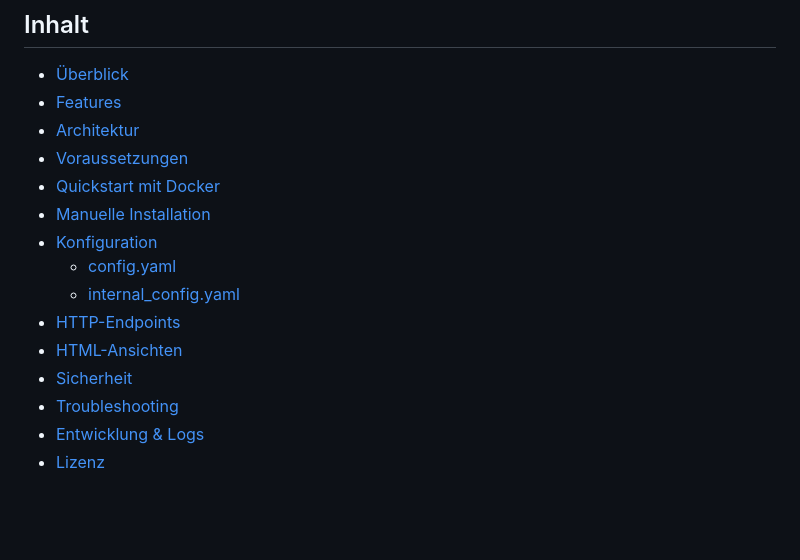
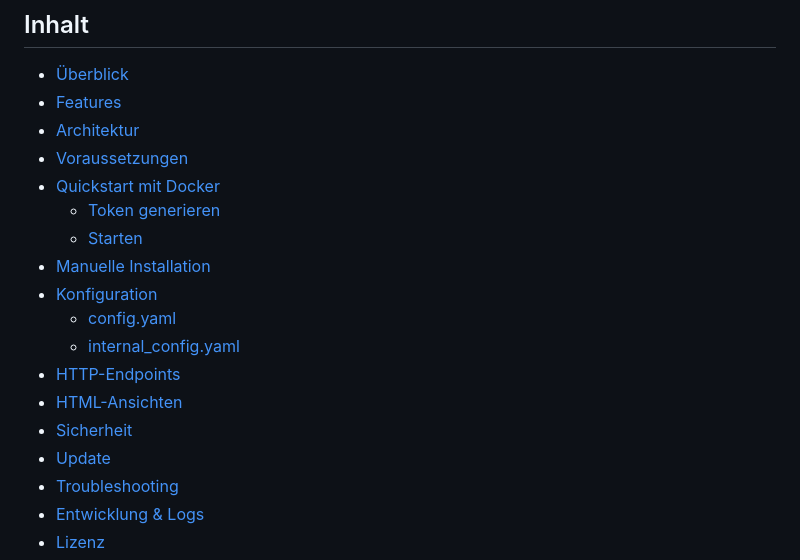
Before and after one commit to derzico/homematic-bridge, a Markdown page: README.md, the part around one of its changes. GitHub-like rendering; blank space fills up the shorter version.

```diff
--- a/README.md
+++ b/README.md
@@ -20,6 +20,8 @@
 - [Architektur](#architektur)
 - [Voraussetzungen](#voraussetzungen)
 - [Quickstart mit Docker](#quickstart-mit-docker)
+  - [Token generieren](#1-token-generieren)
+  - [Starten](#2-starten)
 - [Manuelle Installation](#manuelle-installation)
 - [Konfiguration](#konfiguration)
   - [config.yaml](#configyaml)
@@ -27,6 +29,7 @@
 - [HTTP-Endpoints](#http-endpoints)
 - [HTML-Ansichten](#html-ansichten)
 - [Sicherheit](#sicherheit)
+- [Update](#update)
 - [Troubleshooting](#troubleshooting)
 - [Entwicklung & Logs](#entwicklung--logs)
 - [Lizenz](#lizenz)
```
Also changed, not shown: other parts of README.md (+65 -11 lines).
